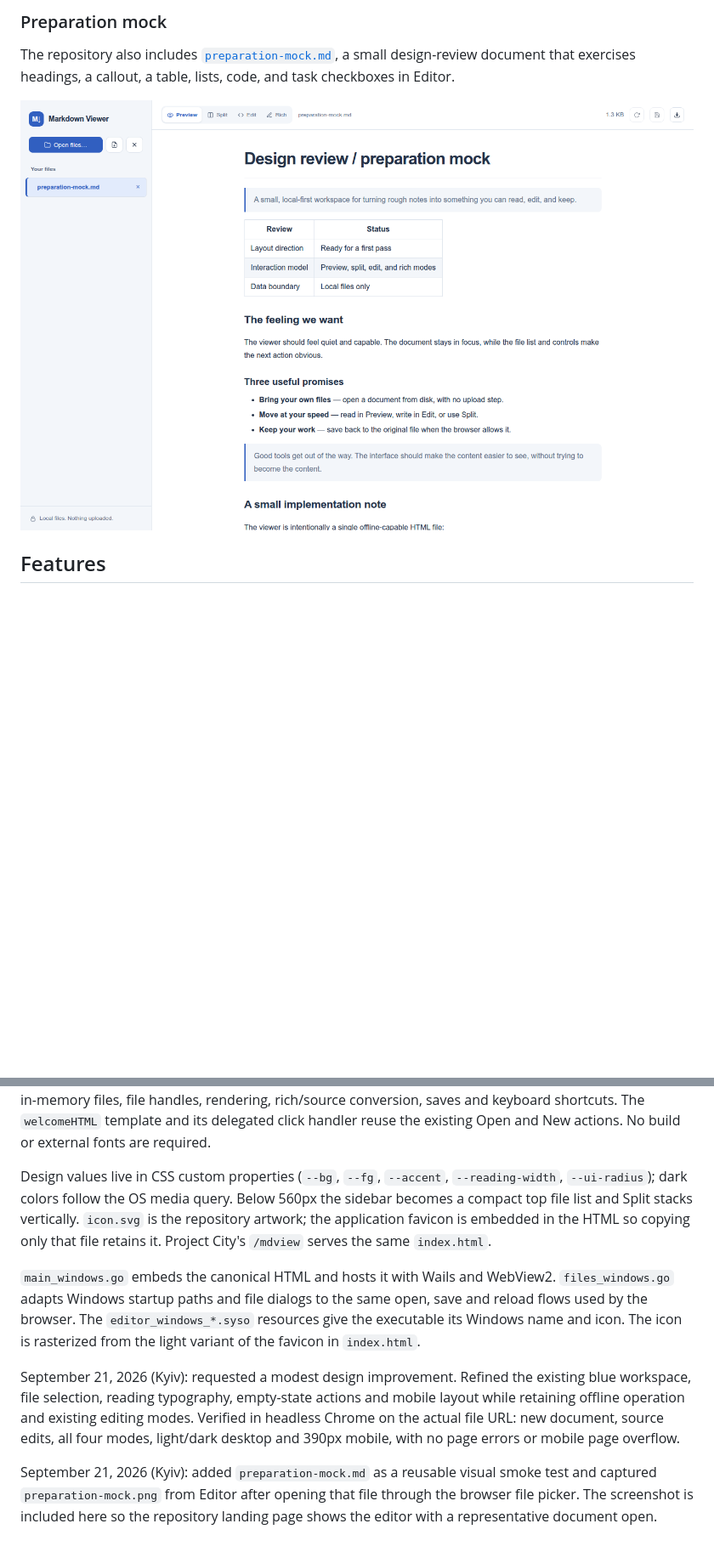
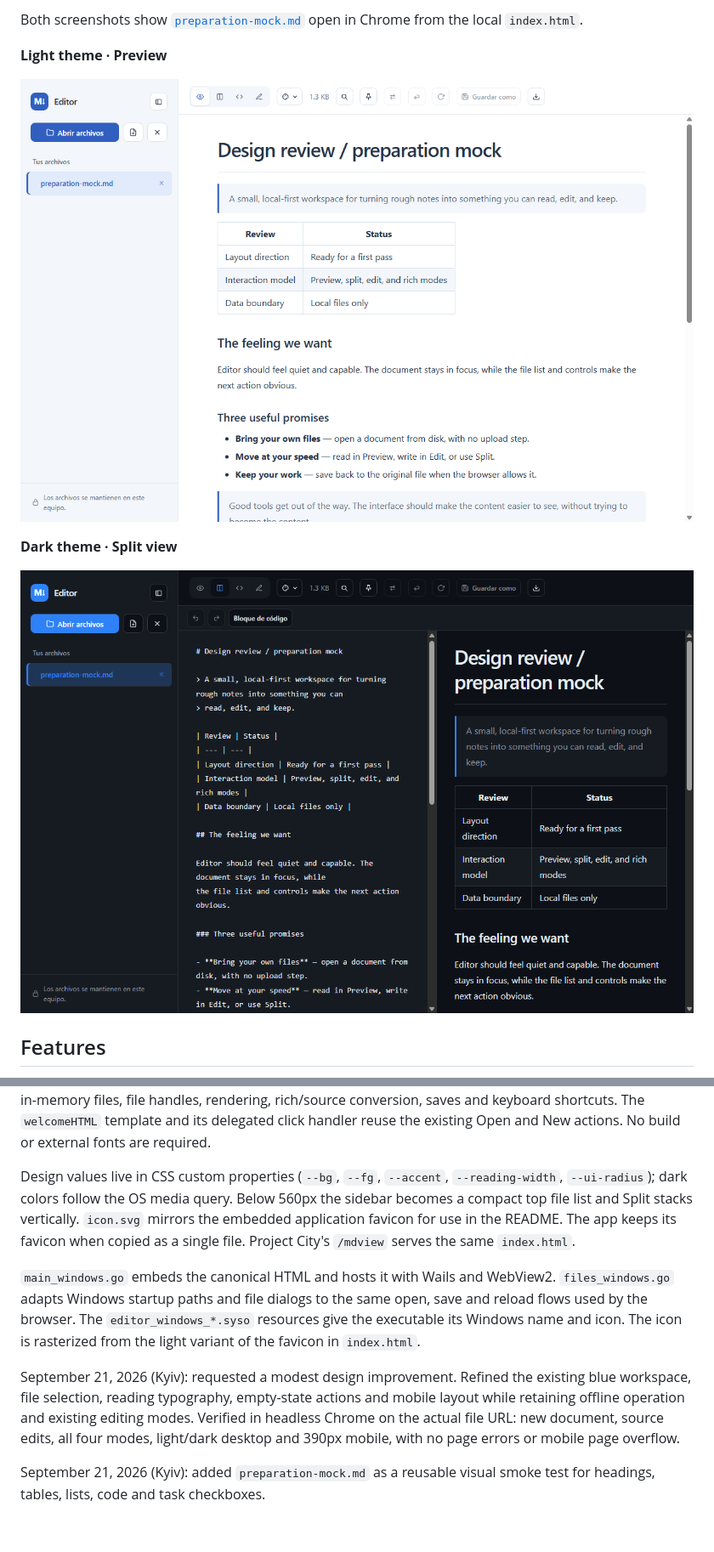
Before and after one commit to jrcribb/editor, a Markdown page: README.md, 2 parts joined by grey strips. Shown at 85% size. GitHub-like rendering; pictures changed too: preparation-mock.png, screenshot.png (added); blank space fills up the shorter version.

Commit message:
Update README logo and screenshots

```diff
--- a/README.md
+++ b/README.md
@@ -18,11 +16,14 @@ app is one self-contained file you can double-click offline.
 
-### Preparation mock
+Both screenshots show [`preparation-mock.md`](preparation-mock.md) open in Chrome
+from the local `index.html`.
 
-The repository also includes [`preparation-mock.md`](preparation-mock.md), a small
-design-review document that exercises headings, a callout, a table, lists, code,
-and task checkboxes in Editor.
+**Light theme · Preview**
 
-![Preparation mock rendered in Editor](preparation-mock.png)
+![Editor in light theme with the rendered Markdown preview](screenshot.png)
+
+**Dark theme · Split view**
+
+![Editor in dark theme with Markdown source beside the rendered preview](preparation-mock.png)
 
 ## Features
 
@@ -175,8 +176,9 @@ and New actions. No build or external fonts are required.
 Design values live in CSS custom properties (`--bg`, `--fg`, `--accent`,
 `--reading-width`, `--ui-radius`); dark colors follow the OS media query.
 Below 560px the sidebar becomes a compact top file list and Split stacks vertically.
-`icon.svg` is the repository artwork; the application favicon is embedded in the HTML
-so copying only that file retains it. Project City's `/mdview` serves the same `index.html`.
+`icon.svg` mirrors the embedded application favicon for use in the README. The app
+keeps its favicon when copied as a single file. Project City's `/mdview` serves the
+same `index.html`.
 
 `main_windows.go` embeds the canonical HTML and hosts it with Wails and WebView2.
 `files_windows.go` adapts Windows startup paths and file dialogs to the same
@@ -191,6 +193,4 @@ headless Chrome on the actual file URL: new document, source edits, all four mod
 light/dark desktop and 390px mobile, with no page errors or mobile page overflow.
 
 September 21, 2026 (Kyiv): added `preparation-mock.md` as a reusable visual smoke test
-and captured `preparation-mock.png` from Editor after opening that file through
-the browser file picker. The screenshot is included here so the repository landing page
-shows the editor with a representative document open.
+for headings, tables, lists, code and task checkboxes.
```
Also changed, not shown: other parts of README.md (+2 -4 lines), 1 other file.
